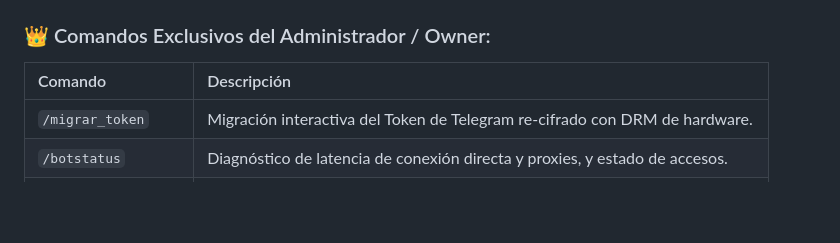
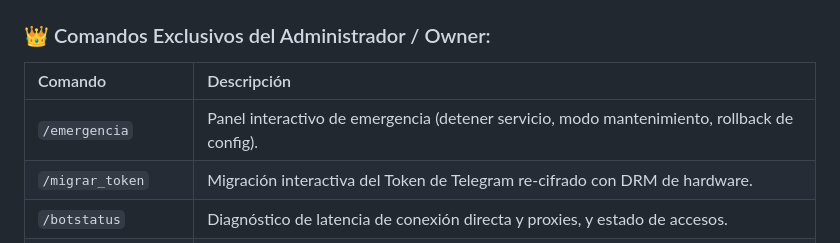
Before and after one commit to britojq/Monitoreo-VS, a Markdown page: README.md, the part around the change. Rendered like a GitHub page; blank space fills up the shorter version.

Commit message:
docs: actualizar README.md y manual tecnico consolidado con comando /emergencia y arquitectura vigente

```diff
--- a/README.md
+++ b/README.md
@@ -100,6 +100,7 @@ Al iniciar por primera vez en un servidor nuevo:
 ### 👑 Comandos Exclusivos del Administrador / Owner:
 | Comando | Descripción |
 | :--- | :--- |
+| `/emergencia` | Panel interactivo de emergencia (detener servicio, modo mantenimiento, rollback de config). |
 | `/migrar_token` | Migración interactiva del Token de Telegram re-cifrado con DRM de hardware. |
 | `/botstatus` | Diagnóstico de latencia de conexión directa y proxies, y estado de accesos. |
 | `/permisos` | Panel interactivo para autorizar o revocar usuarios y grupos con un toque. |
```
